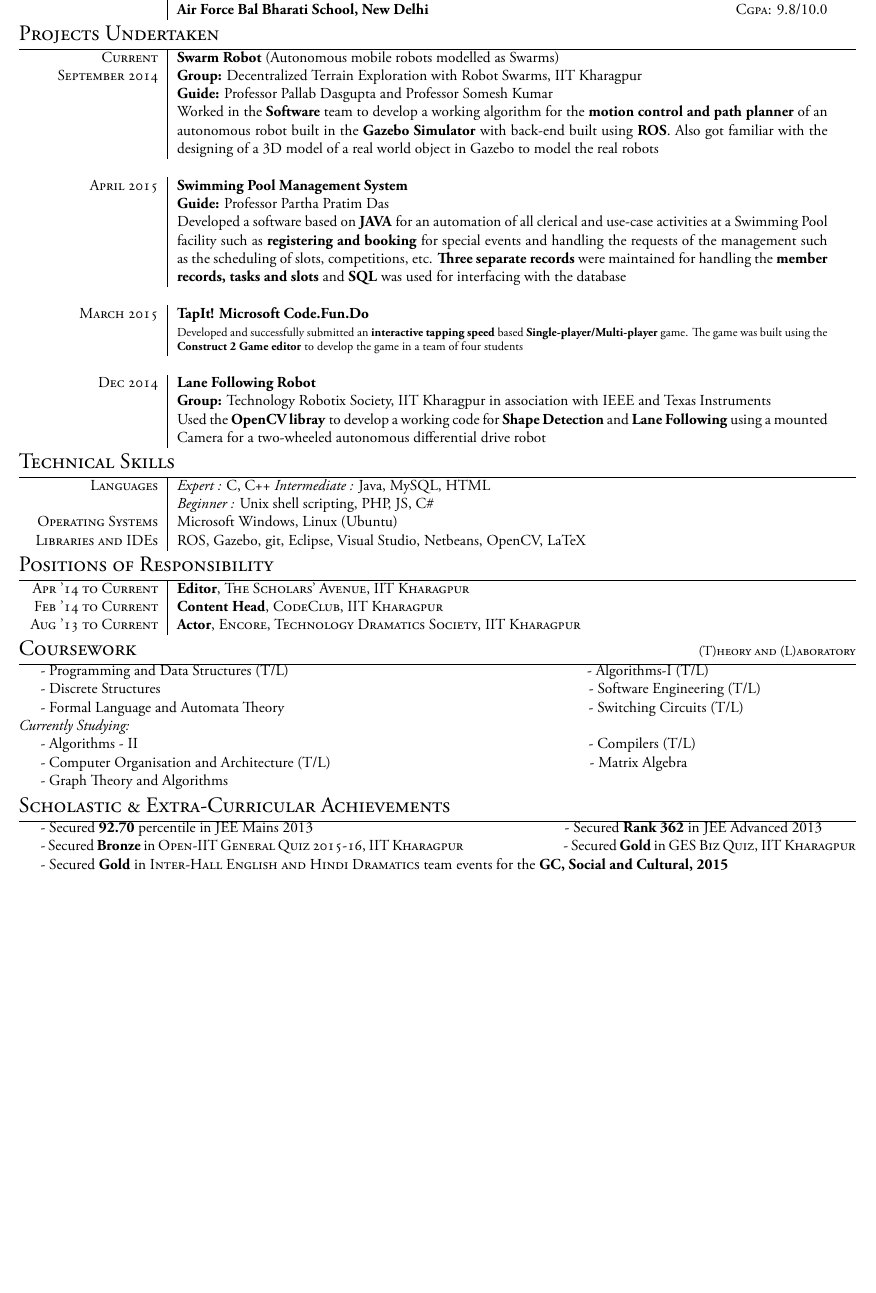
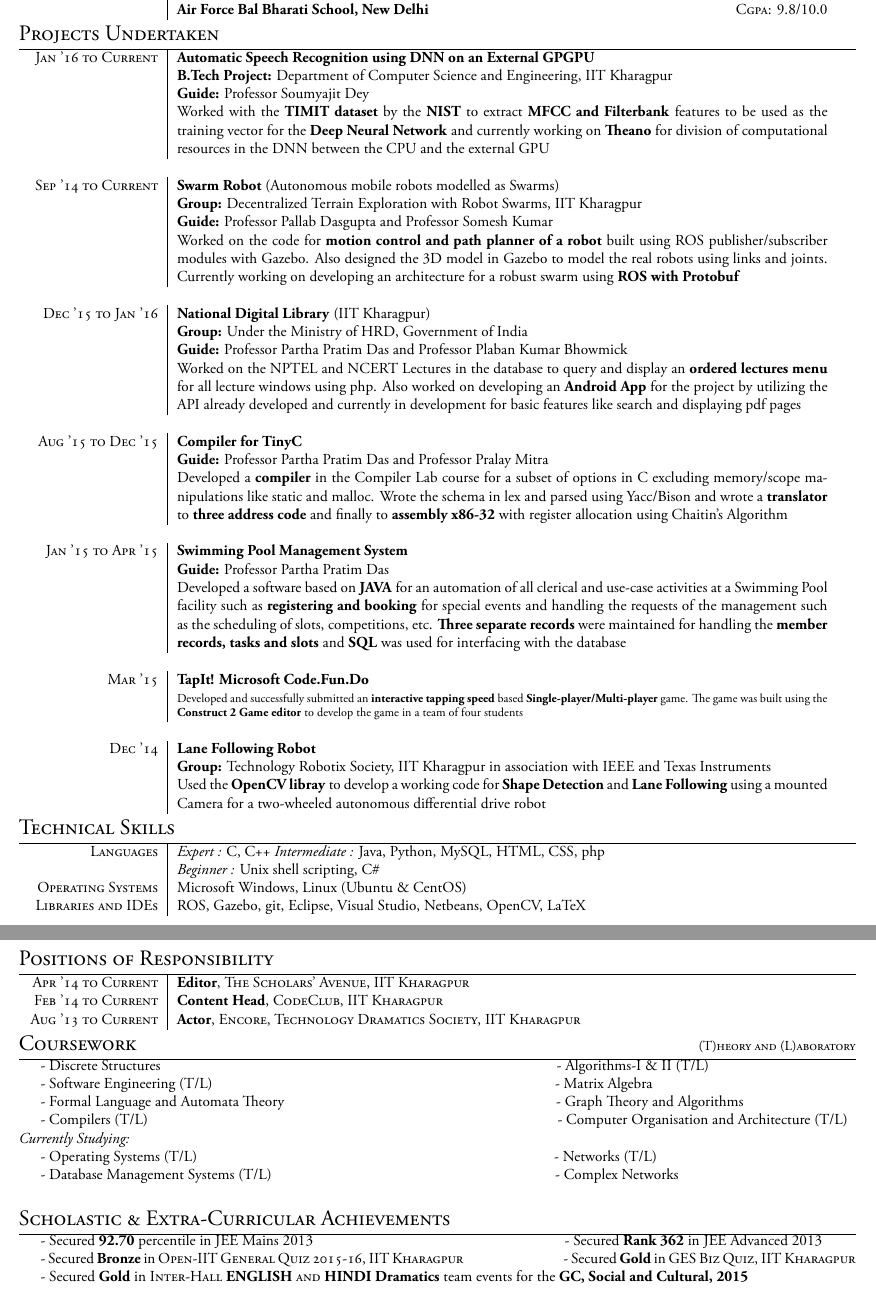
Before and after one commit to mankeyboy/resume, a LaTeX document (main.tex): part of the page before the commit and two parts of pages 1 and 2 of 2 after it, the two joined at a grey line, cut so that both start at the same text, the shorter picture padded with empty space. Compiled offline with XeLaTeX.

Commit message:
Submitted for J1C

```diff
--- a/main.tex
+++ b/main.tex
@@ -129,11 +129,25 @@ BoldItalicFont = AGaramondPro-BoldItalic.otf ] % Main document font
 
 \begin{tabular}{R{3.0cm}|p{15.0cm}}
 %\emph{Current} & 1\textsuperscript{st} year Analyst at \textsc{Lehman Brothers}, London \\
-\textsc{Current} & \textbf{Swarm Robot} \textmd{(Autonomous mobile robots modelled as Swarms)} \\
-\textsc{September 2014} & \textbf{Group: }\textmd{Decentralized Terrain Exploration with Robot Swarms}, IIT Kharagpur\\
+\textsc{Jan '16 to Current} & \textbf{Automatic Speech Recognition using DNN on an External GPGPU} \\
+ & \textbf{B.Tech Project: }\textmd{Department of Computer Science and Engineering}, IIT Kharagpur\\
+& \textbf{Guide: }\textmd{Professor Soumyajit Dey}\\
+%& \footnotesize{- Developing a robust autonomous mobile robot to participate in the annual AUVSI ROBOSUB held in San Diego, California.}\\
+& \textmd{Worked with the \textbf{TIMIT dataset} by the \textbf{NIST} to extract \textbf{MFCC and Filterbank} features to be used as the training vector for the \textbf{Deep Neural Network} and currently working on \textbf{Theano} for division of computational resources in the DNN between the CPU and the external GPU}\\
+\multicolumn{2}{c}{} \\
+
+\textsc{Sep '14 to Current} & \textbf{Swarm Robot} \textmd{(Autonomous mobile robots modelled as Swarms)} \\
+ & \textbf{Group: }\textmd{Decentralized Terrain Exploration with Robot Swarms}, IIT Kharagpur\\
 & \textbf{Guide: }\textmd{Professor Pallab Dasgupta} and \textmd{Professor Somesh Kumar}\\
 %& \footnotesize{- Developing a robust autonomous mobile robot to participate in the annual AUVSI ROBOSUB held in San Diego, California.}\\
-& \textmd{Worked in the \textbf{Software} team to develop a working algorithm for the \textbf{motion control and path planner} of an autonomous robot built in the \textbf{Gazebo Simulator} with back-end built using \textbf{ROS}. Also got familiar with the designing of a 3D model of a real world object in Gazebo to model the real robots}\\
+& \textmd{Worked on the code for \textbf{motion control and path planner of a robot} built using ROS publisher/subscriber modules with Gazebo. Also designed the 3D model in Gazebo to model the real robots using links and joints. Currently working on developing an architecture for a robust swarm using \textbf{ROS with Protobuf}}\\
+\multicolumn{2}{c}{} \\
+
+\textsc{Dec '15 to Jan '16} & \textbf{National Digital Library} \textmd{(IIT Kharagpur)} \\
+ & \textbf{Group: }\textmd{Under the Ministry of HRD}, Government of India\\
+& \textbf{Guide: }\textmd{Professor Partha Pratim Das} and \textmd{Professor Plaban Kumar Bhowmick}\\
+%& \footnotesize{- Developing a robust autonomous mobile robot to participate in the annual AUVSI ROBOSUB held in San Diego, California.}\\
+& \textmd{Worked on the NPTEL and NCERT Lectures in the database to query and display an \textbf{ordered lectures menu} for all lecture windows using php. Also worked on developing an \textbf{Android App} for the project by utilizing the API already developed and currently in development for basic features like search and displaying pdf pages}\\
 \multicolumn{2}{c}{} \\
 
 %\textsc{April 2015} & \textbf{Wikification}\\
@@ -142,17 +156,21 @@ BoldItalicFont = AGaramondPro-BoldItalic.otf ] % Main document font
 %& \footnotesize{- The algorithm first identifies noun phrases and generates a Term-Sense mapping to disambiguate them. It then enriches the link co-occurrence matrix to improve the accuracy and then wikifies the article.}\\
 %& \footnotesize{ -Got familiar with the NLTK chunker, which was used to identify noun phrases.}\\
 %\multicolumn{2}{c}{} \\
+\textsc{Aug '15 to Dec '15} & \textbf{Compiler for TinyC}\\
+& \textbf{Guide: }\textmd{Professor Partha Pratim Das and Professor Pralay Mitra}\\
+& \textmd{Developed a \textbf{compiler} in the Compiler Lab course for a subset of options in C excluding memory/scope manipulations like static and malloc. Wrote the schema in lex and parsed using Yacc/Bison and wrote a \textbf{translator} to \textbf{three address code} and finally to \textbf{assembly x86-32} with register allocation using Chaitin’s Algorithm}\\
+\multicolumn{2}{c}{} \\
 
-\textsc{April 2015} & \textbf{Swimming Pool Management System}\\
+\textsc{Jan '15 to Apr '15} & \textbf{Swimming Pool Management System}\\
 & \textbf{Guide: }\textmd{Professor Partha Pratim Das}\\
 & \textmd{Developed a software based on \textbf{JAVA} for an automation of all clerical and use-case activities at a Swimming Pool facility such as \textbf{registering and booking} for special events and handling the requests of the management such as the scheduling of slots, competitions, etc. \textbf{Three separate records} were maintained for handling the \textbf{member records, tasks and slots} and \textbf{SQL} was used for interfacing with the database}\\
 \multicolumn{2}{c}{} \\
 
-\textsc{March 2015} & \textbf{TapIt! Microsoft Code.Fun.Do}\\
+\textsc{Mar '15} & \textbf{TapIt! Microsoft Code.Fun.Do}\\
 & \footnotesize{Developed and successfully submitted an \textbf{interactive tapping speed} based \textbf{Single-player/Multi-player} game. The game was built using the \textbf{Construct 2 Game editor} to develop the game in a team of four students}\\
 \multicolumn{2}{c}{} \\
 
-\textsc{Dec 2014} & \textbf{Lane Following Robot} \\
+\textsc{Dec '14} & \textbf{Lane Following Robot} \\
 & \textbf{Group: }\textmd{Technology Robotix Society}, IIT Kharagpur in association with IEEE and Texas Instruments\\
 & \textmd{Used the \textbf{OpenCV libray} to develop a working code for \textbf{Shape Detection} and \textbf{Lane Following} using a mounted Camera for a two-wheeled autonomous differential drive robot}\\
 %\multicolumn{2}{c}{} \\
@@ -168,10 +186,10 @@ BoldItalicFont = AGaramondPro-BoldItalic.otf ] % Main document font
 \section{Technical Skills}
 
 \begin{tabular}{R{3.0cm}|p{15.0cm}}
-\textsc{Languages} & {\itshape{Expert : }}C, C++ {\itshape{Intermediate : }}Java, MySQL, HTML\\
-& {\itshape{Beginner : }}Unix shell scripting, PHP, JS, C\# \\
+\textsc{Languages} & {\itshape{Expert : }}C, C++ {\itshape{Intermediate : }}Java, Python, MySQL, HTML, CSS, php\\
+& {\itshape{Beginner : }}Unix shell scripting, C\# \\
 %\multicolumn{2}{c}{} \\
-\textsc{Operating Systems} &  Microsoft Windows, Linux (Ubuntu)\\
+\textsc{Operating Systems} &  Microsoft Windows, Linux (Ubuntu \& CentOS)\\
 %\multicolumn{2}{c}{} \\
 \textsc{Libraries and IDEs} & ROS, Gazebo, git, Eclipse, Visual Studio, Netbeans, OpenCV, LaTeX\\
 \end{tabular}
@@ -204,13 +222,13 @@ BoldItalicFont = AGaramondPro-BoldItalic.otf ] % Main document font
 \section{Coursework
 \hfill\small\textsc{(T)heory and (L)aboratory}}
 
-{\hspace{0.5cm}- Programming and Data Structures (T/L)} \hfill {- Algorithms-I (T/L)} \hspace{3.3cm} \\
-{\hspace*{0.5cm}- Discrete Structures} \hfill {- Software Engineering (T/L)} \hspace{2.1cm} \\
-{\hspace*{0.5cm}- Formal Language and Automata Theory \hfill {- Switching Circuits (T/L)} \hspace{2.5cm} \\
+{\hspace{0.5cm}- Discrete Structures} \hfill {- Algorithms-I \& II (T/L)} \hspace{3.3cm} \\
+{\hspace*{0.5cm}- Software Engineering (T/L)} \hfill {- Matrix Algebra} \hspace{4.6cm} \\
+{\hspace*{0.5cm}- Formal Language and Automata Theory \hfill {- Graph Theory and Algorithms} \hspace{2.5cm} \\
+{\hspace*{0.5cm}- Compilers (T/L) \hfill {- Computer Organisation and Architecture (T/L)} \hspace{0.1cm} \\
 {\itshape{Currently Studying:}}\\
-{\hspace*{0.5cm}- Algorithms - II} \hfill {- Compilers (T/L)} \hspace{3.6cm} \\
-{\hspace*{0.5cm}- Computer Organisation and Architecture (T/L)} \hfill {- Matrix Algebra} \hspace{3.8cm} \\
-{\hspace*{0.5cm}- Graph Theory and Algorithms}
+{\hspace*{0.5cm}- Operating Systems (T/L)} \hfill {- Networks (T/L)} \hspace{4.5cm} \\
+{\hspace*{0.5cm}- Database Management Systems (T/L)} \hfill {- Complex Networks} \hspace{4.0cm} \\
 
 %----------------------------------------------------------------------------------------
 %	ACHIEVEMENTS
@@ -221,7 +239,7 @@ BoldItalicFont = AGaramondPro-BoldItalic.otf ] % Main document font
 {\hspace{0.5cm}- Secured \textbf{92.70} percentile in JEE Mains 2013}\hspace{5.8cm}{- Secured \textbf{Rank 362} in JEE Advanced 2013}\\
 %{\hspace*{0.5cm}- Secured 4th Position in \textsc{TCS IT Wiz Quiz, 2009} out of more than 500 participating teams}\\
 {\hspace*{0.5cm}- Secured \textbf{Bronze} in \textsc{Open-IIT General Quiz 2015-16, IIT Kharagpur}}\hspace{2.3cm}{- Secured \textbf{Gold} in \textsc{GES Biz Quiz, IIT Kharagpur}}\\
-{\hspace*{0.5cm}- Secured \textbf{Gold} in \textsc{Inter-Hall English and Hindi Dramatics} team events for the \textbf{GC, Social and Cultural, 2015}}
+{\hspace*{0.5cm}- Secured \textbf{Gold} in \textsc{Inter-Hall \textbf{ENGLISH} and \textbf{HINDI Dramatics}} team events for the \textbf{GC, Social and Cultural, 2015}}
 
 
 %----------------------------------------------------------------------------------------
```
